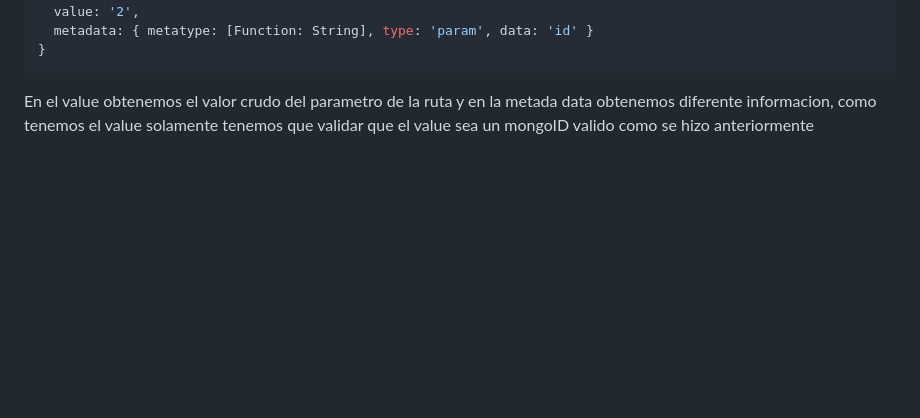
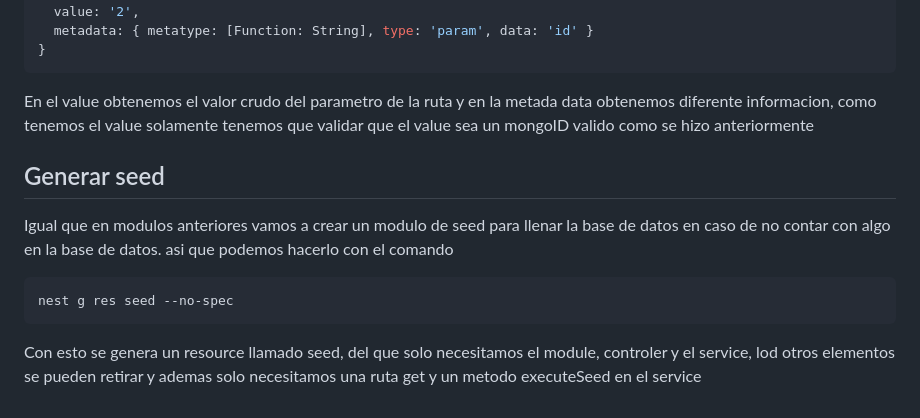
Before and after one commit to SteveBartmoss/nestCapacitacion, a Markdown page: pokedex/pokedex.md, the part around the change. Rendered like a GitHub page; blank space fills up the shorter version.

Commit message:
feat: Se agregaron notas sobre el curso

````diff
--- a/pokedex/pokedex.md
+++ b/pokedex/pokedex.md
@@ -380,3 +380,13 @@ La mayoria del codigo fue generado por el comando, lo que podemos trabajar con e
 ```
 
 En el value obtenemos el valor crudo del parametro de la ruta y en la metada data obtenemos diferente informacion, como tenemos el value solamente tenemos que validar que el value sea un mongoID valido como se hizo anteriormente
+
+## Generar seed
+
+Igual que en modulos anteriores vamos a crear un modulo de seed para llenar la base de datos en caso de no contar con algo en la base de datos. asi que podemos hacerlo con el comando
+
+```bash
+nest g res seed --no-spec
+```
+
+Con esto se genera un resource llamado seed, del que solo necesitamos el module, controler y el service, lod otros elementos se pueden retirar y ademas solo necesitamos una ruta get y un metodo executeSeed en el service
````
